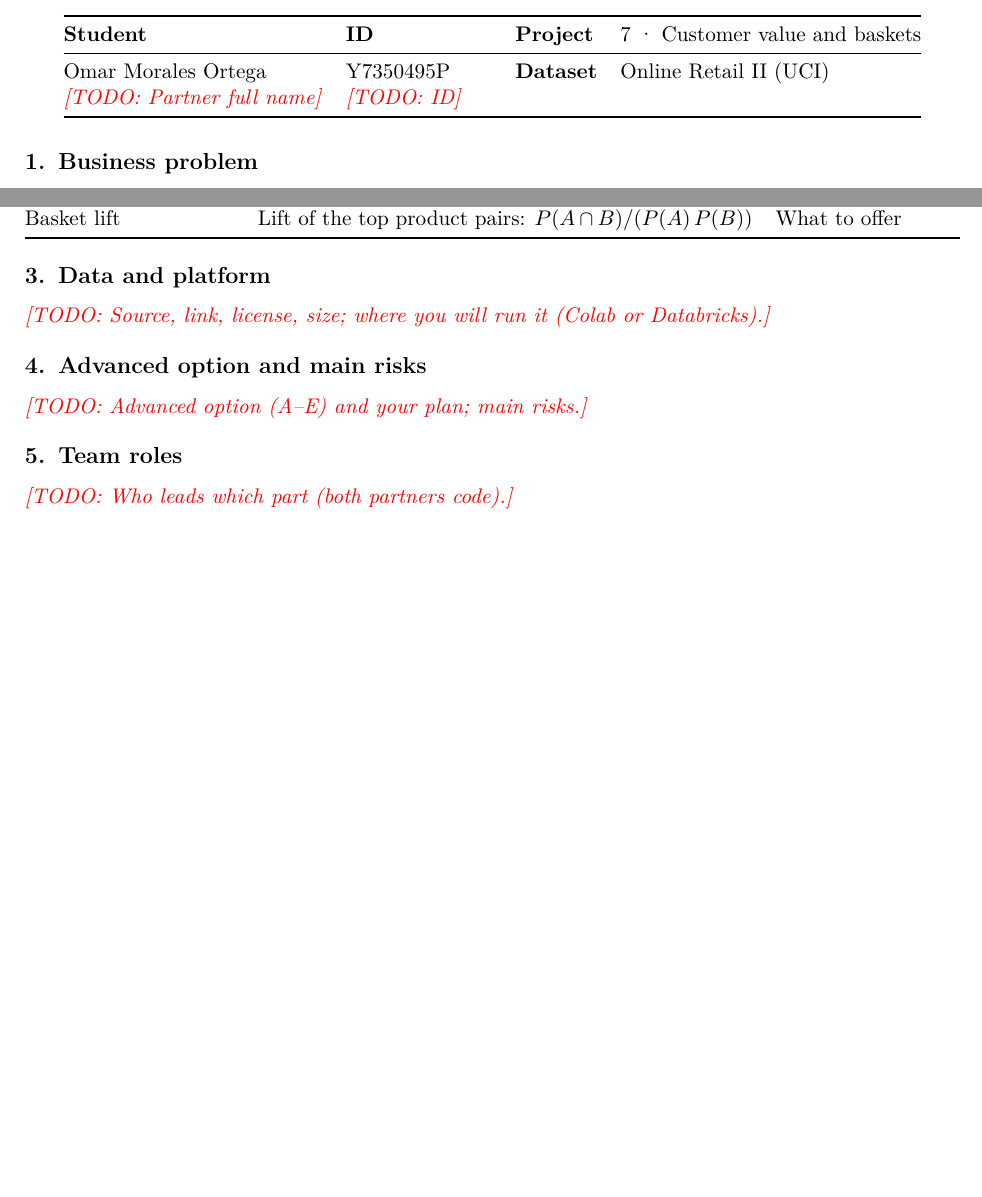
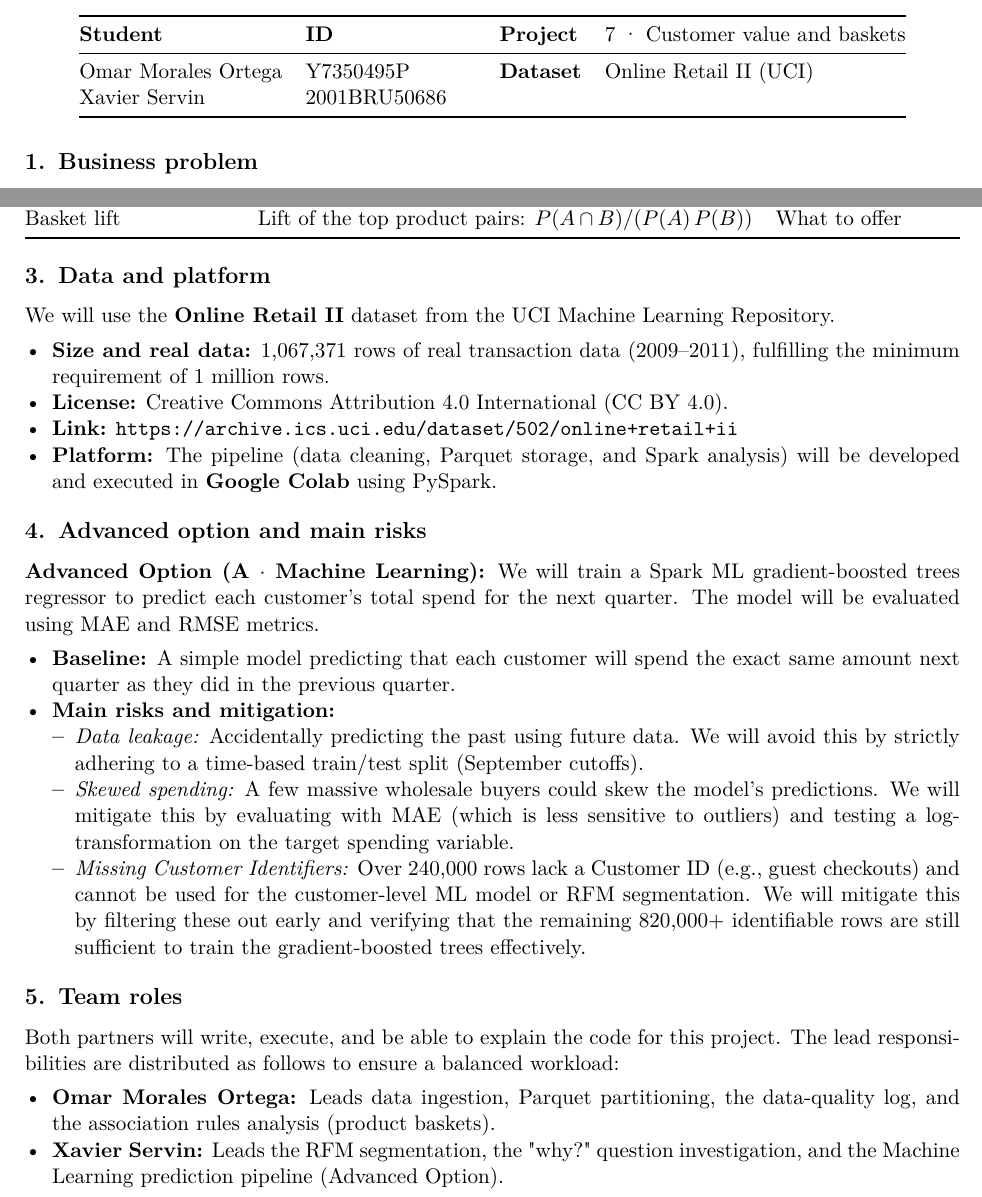
Before and after one commit to OmarMorales71/bda-retail-analytics, a LaTeX document (proposal/main.tex): two parts of pages 1 and 2 of 2, joined at a grey line, cut so that both start at the same text, the shorter picture padded with empty space. Compiled offline with pdfLaTeX.

Commit message:
update of the latex + folder with data added + project guide added

```diff
--- a/proposal/main.tex
+++ b/proposal/main.tex
@@ -65,7 +65,7 @@
     \textbf{Student} & \textbf{ID} & \textbf{Project} & 7 · Customer value and baskets \\
     \midrule
     Omar Morales Ortega & Y7350495P & \textbf{Dataset} & Online Retail II (UCI) \\
-    \placeholder{Partner full name} & \placeholder{ID} \\
+    Xavier Servin & 2001BRU50686 \\
     \bottomrule
   \end{tabular}
 \end{center}
@@ -150,7 +150,13 @@ only rows with a Customer ID.
 %    datos reales, uso legal).
 %  - Dónde se ejecutará: Google Colab o Databricks Free Edition (con PySpark).
 % =====================================================================
-\placeholder{Source, link, license, size; where you will run it (Colab or Databricks).}
+We will use the \textbf{Online Retail II} dataset from the UCI Machine Learning Repository.
+\begin{itemize}
+  \item \textbf{Size and real data:} 1,067,371 rows of real transaction data (2009--2011), fulfilling the minimum requirement of 1 million rows.
+  \item \textbf{License:} Creative Commons Attribution 4.0 International (CC BY 4.0).
+  \item \textbf{Link:} \url{https://archive.ics.uci.edu/dataset/502/online+retail+ii}
+  \item \textbf{Platform:} The pipeline (data cleaning, Parquet storage, and Spark analysis) will be developed and executed in \textbf{Google Colab} using PySpark.
+\end{itemize}
 
 % =====================================================================
 \section{Advanced option and main risks}
@@ -160,7 +166,17 @@ only rows with a Customer ID.
 %    plan para llevarla a cabo, incluyendo cómo se comparará con un baseline.
 %  - Los riesgos principales del proyecto y cómo se mitigarán.
 % =====================================================================
-\placeholder{Advanced option (A--E) and your plan; main risks.}
+\textbf{Advanced Option (A $\cdot$ Machine Learning):} We will train a Spark ML gradient-boosted trees regressor to predict each customer's total spend for the next quarter. The model will be evaluated using MAE and RMSE metrics.
+\begin{itemize}
+  \item \textbf{Baseline:} A simple model predicting that each customer will spend the exact same amount next quarter as they did in the previous quarter.
+  \item \textbf{Main risks and mitigation:}
+  \begin{itemize}
+    \item \emph{Data leakage:} Accidentally predicting the past using future data. We will avoid this by strictly adhering to a time-based train/test split (September cutoffs).
+    \item \emph{Skewed spending:} A few massive wholesale buyers could skew the model's predictions. We will mitigate this by evaluating with MAE (which is less sensitive to outliers) and testing a log-transformation on the target spending variable.
+    \item \emph{Missing Customer Identifiers:} Over 240,000 rows lack a Customer ID (e.g., guest checkouts) and cannot be used for the customer-level ML model or RFM segmentation. We will mitigate this by filtering these out early and verifying that the remaining 820,000+ identifiable rows are still sufficient to train the gradient-boosted trees effectively.
+  \end{itemize}
+\end{itemize}
+
 
 % =====================================================================
 \section{Team roles}
@@ -169,6 +185,9 @@ only rows with a Customer ID.
 %  - Quién lidera cada parte del proyecto.
 %  - Dejar claro que ambos miembros programan.
 % =====================================================================
-\placeholder{Who leads which part (both partners code).}
-
+Both partners will write, execute, and be able to explain the code for this project. The lead responsibilities are distributed as follows to ensure a balanced workload:
+\begin{itemize}
+  \item \textbf{Omar Morales Ortega:} Leads data ingestion, Parquet partitioning, the data-quality log, and the association rules analysis (product baskets).
+  \item \textbf{Xavier Servin:} Leads the RFM segmentation, the "why?" question investigation, and the Machine Learning prediction pipeline (Advanced Option).
+\end{itemize}
 \end{document}
```
Also changed, not shown: Big_Data_Analytics_Project_guide_v1.pdf (added), 2 other files.
